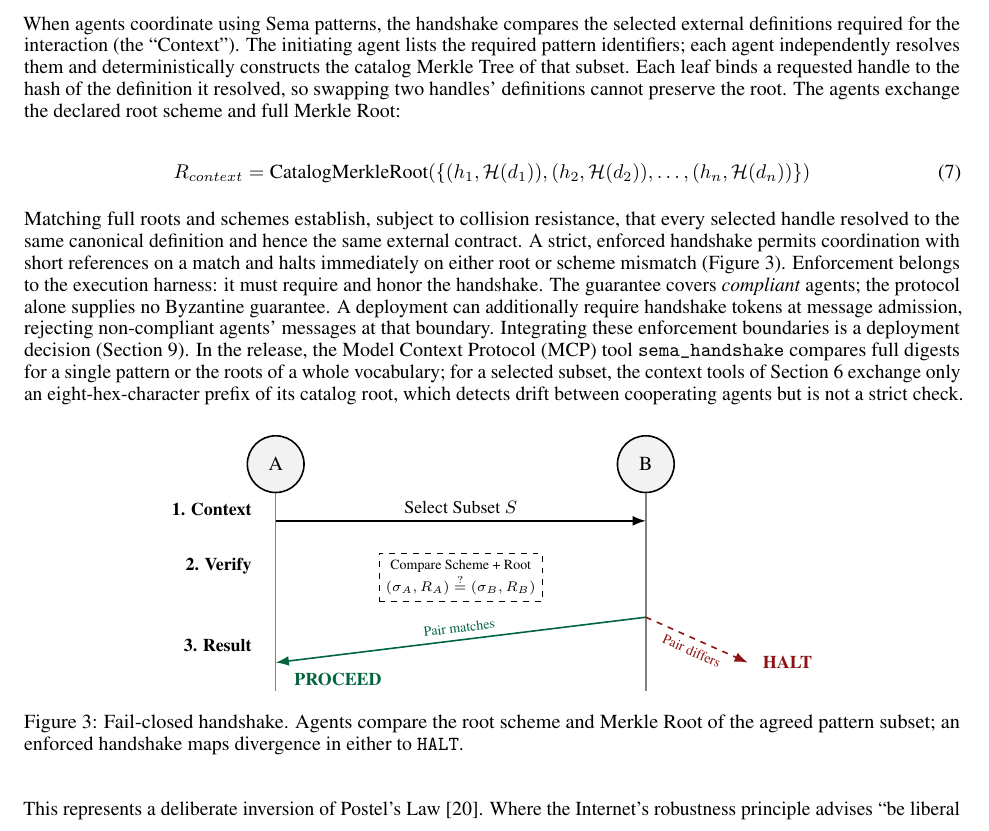
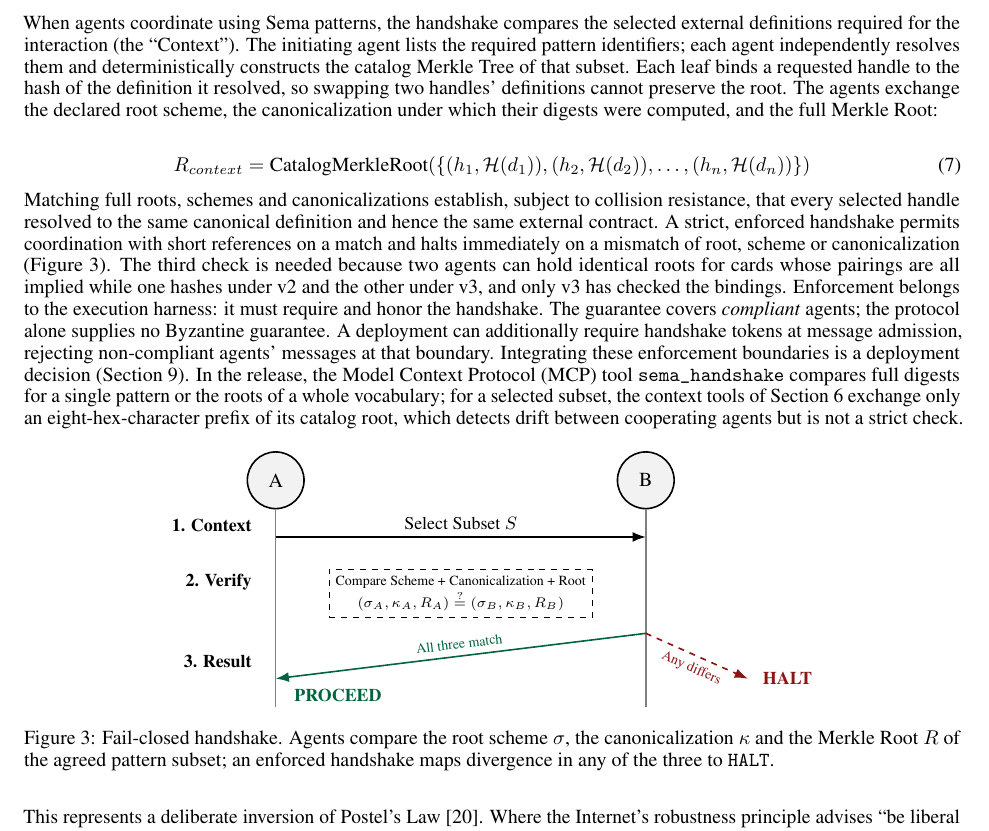
Before and after one commit to emergent-wisdom/sema, a LaTeX paper (paper/sema.tex): part of page 8 of 43, cut so that both start at the same text. Compiled offline with pdfLaTeX.

Commit message:
Show the canonicalization check in the handshake figure
The figure in 3.5 and the sentences around it showed two checks, root scheme
and root. Strict mode also requires the canonicalization to match: two agents
can hold identical roots for cards whose pairings are all implied while one
hashes under v2 and the other under v3. The figure, its caption and the text
now show all three checks, as section 6 already described.

```diff
--- a/paper/sema.tex
+++ b/paper/sema.tex
@@ -329,13 +329,13 @@ Finally, in the \emph{Verify} phase, the agent invokes \texttt{sema\_handshake()
 \subsection{The Fail-Closed Protocol}
 \label{sec:fail_closed}
 
-When agents coordinate using Sema patterns, the handshake compares the selected external definitions required for the interaction (the ``Context''). The initiating agent lists the required pattern identifiers; each agent independently resolves them and deterministically constructs the catalog Merkle Tree of that subset. Each leaf binds a requested handle to the hash of the definition it resolved, so swapping two handles' definitions cannot preserve the root. The agents exchange the declared root scheme and full Merkle Root:
+When agents coordinate using Sema patterns, the handshake compares the selected external definitions required for the interaction (the ``Context''). The initiating agent lists the required pattern identifiers; each agent independently resolves them and deterministically constructs the catalog Merkle Tree of that subset. Each leaf binds a requested handle to the hash of the definition it resolved, so swapping two handles' definitions cannot preserve the root. The agents exchange the declared root scheme, the canonicalization under which their digests were computed, and the full Merkle Root:
 
 \begin{equation}
 R_{context} = \text{CatalogMerkleRoot}(\{(h_1,\hash(d_1)), (h_2,\hash(d_2)), \dots, (h_n,\hash(d_n))\})
 \end{equation}
 
-Matching full roots and schemes establish, subject to collision resistance, that every selected handle resolved to the same canonical definition and hence the same external contract. A strict, enforced handshake permits coordination with short references on a match and halts immediately on either root or scheme mismatch (Figure~\ref{fig:handshake}). Enforcement belongs to the execution harness: it must require and honor the handshake. The guarantee covers \emph{compliant} agents; the protocol alone supplies no Byzantine guarantee. A deployment can additionally require handshake tokens at message admission, rejecting non-compliant agents' messages at that boundary. Integrating these enforcement boundaries is a deployment decision (Section~\ref{sec:limitations}). In the release, the Model Context Protocol (MCP) tool \texttt{sema\_handshake} compares full digests for a single pattern or the roots of a whole vocabulary; for a selected subset, the context tools of Section~\ref{sec:implementation} exchange only an eight-hex-character prefix of its catalog root, which detects drift between cooperating agents but is not a strict check.
+Matching full roots, schemes and canonicalizations establish, subject to collision resistance, that every selected handle resolved to the same canonical definition and hence the same external contract. A strict, enforced handshake permits coordination with short references on a match and halts immediately on a mismatch of root, scheme or canonicalization (Figure~\ref{fig:handshake}). The third check is needed because two agents can hold identical roots for cards whose pairings are all implied while one hashes under v2 and the other under v3, and only v3 has checked the bindings. Enforcement belongs to the execution harness: it must require and honor the handshake. The guarantee covers \emph{compliant} agents; the protocol alone supplies no Byzantine guarantee. A deployment can additionally require handshake tokens at message admission, rejecting non-compliant agents' messages at that boundary. Integrating these enforcement boundaries is a deployment decision (Section~\ref{sec:limitations}). In the release, the Model Context Protocol (MCP) tool \texttt{sema\_handshake} compares full digests for a single pattern or the roots of a whole vocabulary; for a selected subset, the context tools of Section~\ref{sec:implementation} exchange only an eight-hex-character prefix of its catalog root, which detects drift between cooperating agents but is not a strict check.
 
 \begin{figure}[H]
 \centering
@@ -358,17 +358,17 @@ Matching full roots and schemes establish, subject to collision resistance, that
 
     % Step 2: Verify
     \node[anchor=east, font=\footnotesize\bfseries] at (-0.3,-1.8) {2. Verify};
-    \node[draw, dashed, align=center, fill=white, font=\scriptsize] at ($(A)!0.5!(B) + (0,-2)$) {Compare Scheme + Root\\$(\sigma_A,R_A) \stackrel{?}{=} (\sigma_B,R_B)$};
+    \node[draw, dashed, align=center, fill=white, font=\scriptsize] at ($(A)!0.5!(B) + (0,-2)$) {Compare Scheme + Canonicalization + Root\\$(\sigma_A,\kappa_A,R_A) \stackrel{?}{=} (\sigma_B,\kappa_B,R_B)$};
 
     % Step 3: Branch
     \node[anchor=east, font=\footnotesize\bfseries] at (-0.3,-3.2) {3. Result};
-    \draw[-Latex, semagreen, thick] ($(B)+(0,-2.7)$) -- node[above, sloped, font=\scriptsize] {Pair matches} ($(A)+(0,-3.5)$);
+    \draw[-Latex, semagreen, thick] ($(B)+(0,-2.7)$) -- node[above, sloped, font=\scriptsize] {All three match} ($(A)+(0,-3.5)$);
     \node[text=semagreen, font=\small\bfseries] at ($(A)+(1.1,-3.8)$) {PROCEED};
 
-    \draw[-Latex, semared, thick, dashed] ($(B)+(0,-2.7)$) -- node[below, sloped, font=\scriptsize] {Pair differs} ($(B)+(1.8,-3.5)$);
+    \draw[-Latex, semared, thick, dashed] ($(B)+(0,-2.7)$) -- node[below, sloped, font=\scriptsize] {Any differs} ($(B)+(1.8,-3.5)$);
     \node[text=semared, font=\small\bfseries] at ($(B)+(2.5,-3.5)$) {HALT};
 \end{tikzpicture}
-\caption{Fail-closed handshake. Agents compare the root scheme and Merkle Root of the agreed pattern subset; an enforced handshake maps divergence in either to \texttt{HALT}.}
+\caption{Fail-closed handshake. Agents compare the root scheme $\sigma$, the canonicalization $\kappa$ and the Merkle Root $R$ of the agreed pattern subset; an enforced handshake maps divergence in any of the three to \texttt{HALT}.}
 \label{fig:handshake}
 \end{figure}
 
```
Also changed, not shown: paper/sema.pdf.
